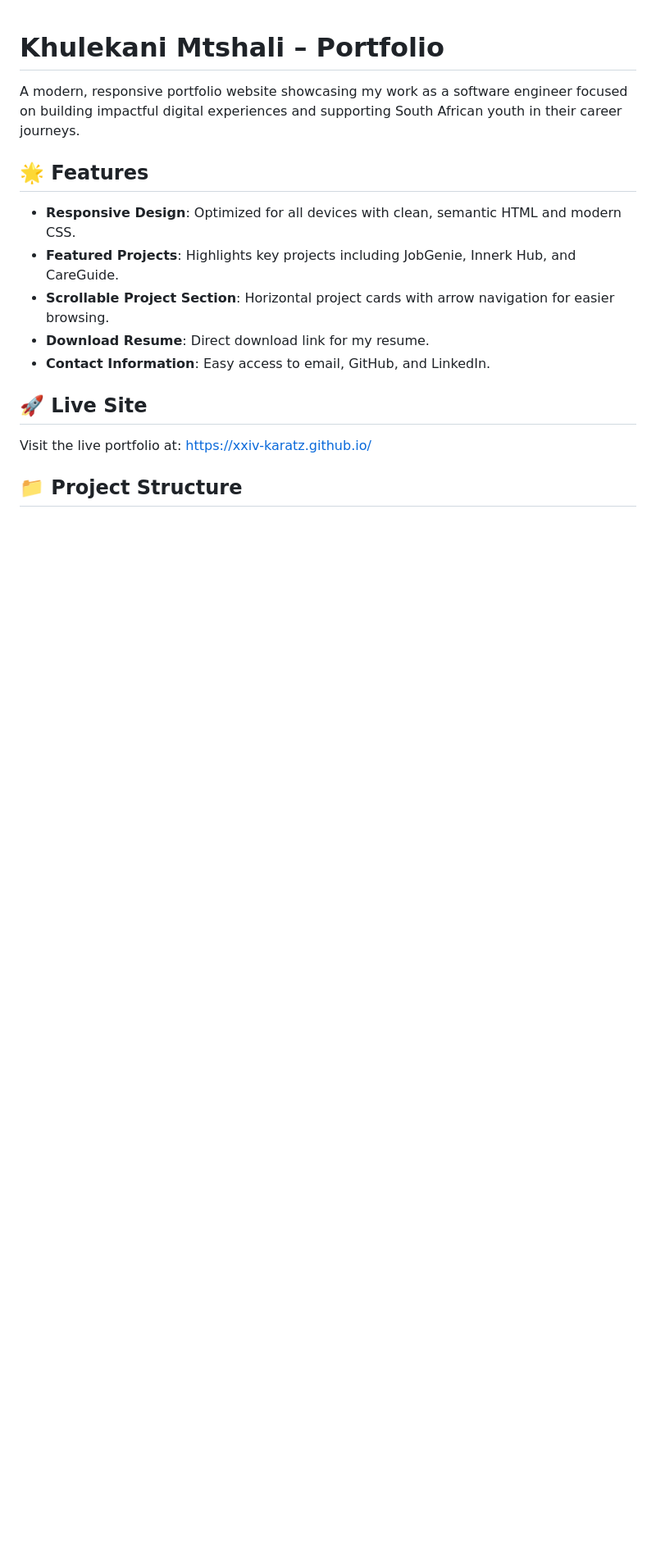
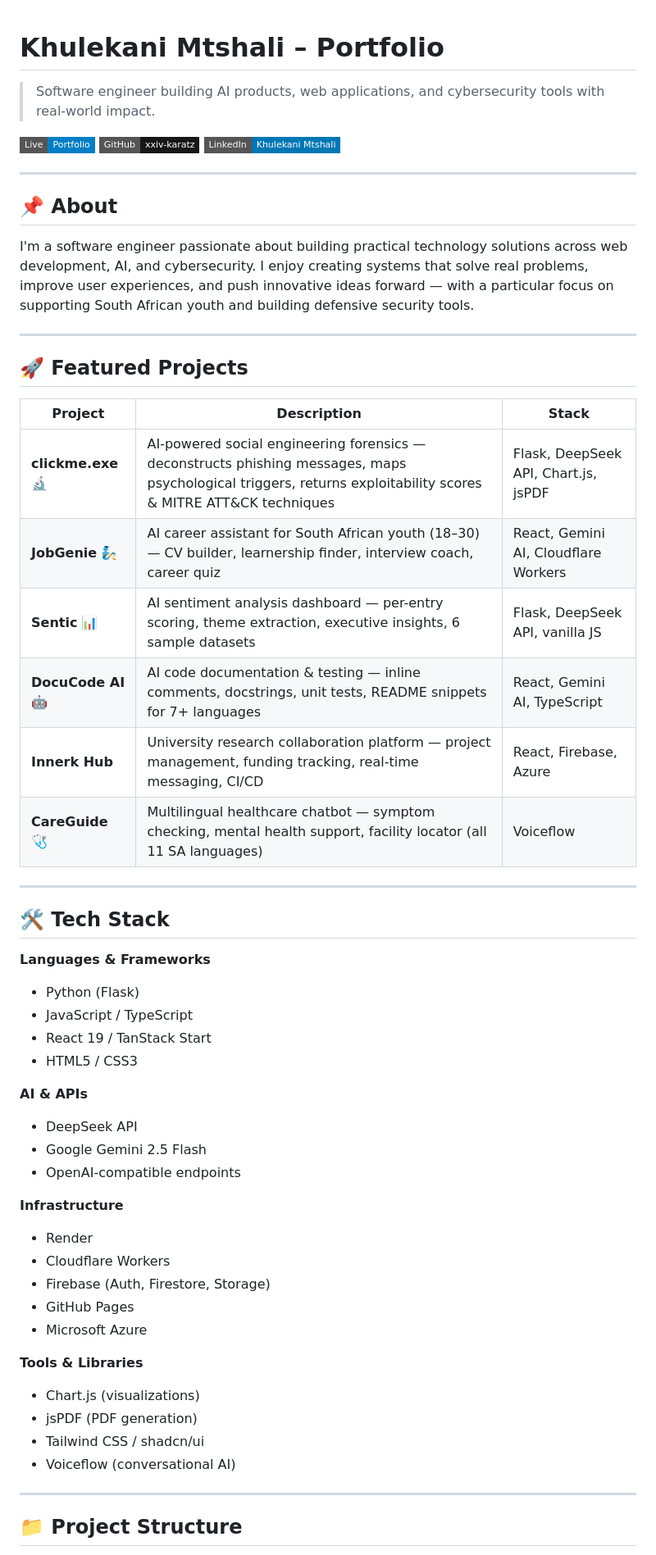
Before and after one commit to xxiv-karatz/xxiv-karatz.github.io, a Markdown page: README.md, the part around one of its changes. Shown at 82% size. Rendered like a GitHub page; badges without logos; blank space fills up the shorter version.

```diff
--- a/README.md
+++ b/README.md
@@ -1,17 +1,58 @@
 # Khulekani Mtshali – Portfolio
 
-A modern, responsive portfolio website showcasing my work as a software engineer focused on building impactful digital experiences and supporting South African youth in their career journeys.
+> Software engineer building AI products, web applications, and cybersecurity tools with real-world impact.
 
-## 🌟 Features
+[![Live Portfolio](https://img.shields.io/badge/Live-Portfolio-blue?style=flat-square)](https://xxiv-karatz.github.io/)
+[![GitHub](https://img.shields.io/badge/GitHub-xxiv--karatz-181717?style=flat-square&logo=github)](https://github.com/xxiv-karatz)
+[![LinkedIn](https://img.shields.io/badge/LinkedIn-Khulekani%20Mtshali-0077B5?style=flat-square&logo=linkedin)](https://www.linkedin.com/in/khulekani-mtshali)
 
-- **Responsive Design**: Optimized for all devices with clean, semantic HTML and modern CSS.
-- **Featured Projects**: Highlights key projects including JobGenie, Innerk Hub, and CareGuide.
-- **Scrollable Project Section**: Horizontal project cards with arrow navigation for easier browsing.
-- **Download Resume**: Direct download link for my resume.
-- **Contact Information**: Easy access to email, GitHub, and LinkedIn.
+---
 
-## 🚀 Live Site
+## 📌 About
 
-Visit the live portfolio at: [https://xxiv-karatz.github.io/](https://xxiv-karatz.github.io/)
+I'm a software engineer passionate about building practical technology solutions across web development, AI, and cybersecurity. I enjoy creating systems that solve real problems, improve user experiences, and push innovative ideas forward — with a particular focus on supporting South African youth and building defensive security tools.
+
+---
+
+## 🚀 Featured Projects
+
+| Project | Description | Stack |
+|---------|-------------|-------|
+| **clickme.exe** 🔬 | AI-powered social engineering forensics — deconstructs phishing messages, maps psychological triggers, returns exploitability scores & MITRE ATT&CK techniques | Flask, DeepSeek API, Chart.js, jsPDF |
+| **JobGenie** 🧞 | AI career assistant for South African youth (18–30) — CV builder, learnership finder, interview coach, career quiz | React, Gemini AI, Cloudflare Workers |
+| **Sentic** 📊 | AI sentiment analysis dashboard — per-entry scoring, theme extraction, executive insights, 6 sample datasets | Flask, DeepSeek API, vanilla JS |
+| **DocuCode AI** 🤖 | AI code documentation & testing — inline comments, docstrings, unit tests, README snippets for 7+ languages | React, Gemini AI, TypeScript |
+| **Innerk Hub** | University research collaboration platform — project management, funding tracking, real-time messaging, CI/CD | React, Firebase, Azure |
+| **CareGuide** 🩺 | Multilingual healthcare chatbot — symptom checking, mental health support, facility locator (all 11 SA languages) | Voiceflow |
+
+---
+
+## 🛠️ Tech Stack
+
+**Languages & Frameworks**
+- Python (Flask)
+- JavaScript / TypeScript
+- React 19 / TanStack Start
+- HTML5 / CSS3
+
+**AI & APIs**
+- DeepSeek API
+- Google Gemini 2.5 Flash
+- OpenAI-compatible endpoints
+
+**Infrastructure**
+- Render
+- Cloudflare Workers
+- Firebase (Auth, Firestore, Storage)
+- GitHub Pages
+- Microsoft Azure
+
+**Tools & Libraries**
+- Chart.js (visualizations)
+- jsPDF (PDF generation)
+- Tailwind CSS / shadcn/ui
+- Voiceflow (conversational AI)
+
+---
 
 ## 📁 Project Structure
```
Also changed, not shown: other parts of README.md (+120 -32 lines).
